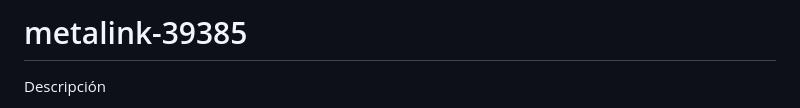
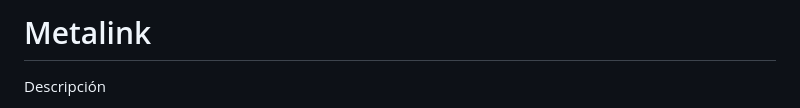
Before and after one commit to danielarodriguez22/metalink-39385, a Markdown page: README.md, the part around the change. Drawn GitHub-style.

```diff
--- a/README.md
+++ b/README.md
@@ -1,4 +1,4 @@
-# metalink-39385
+# Metalink
 Descripción
 
 Metalink es un revolucionario universo virtual que impulsa el desarrollo a gran escala del comercio electrónico y brinda una experiencia inmersiva. Integrando tecnologías como Metaverso, Realidad Aumentada, Blockchain, NFT's, Gaming e Inteligencia Artificial, Metalink crea un entorno único y poderoso para el crecimiento y éxito de los negocios en línea.
```
